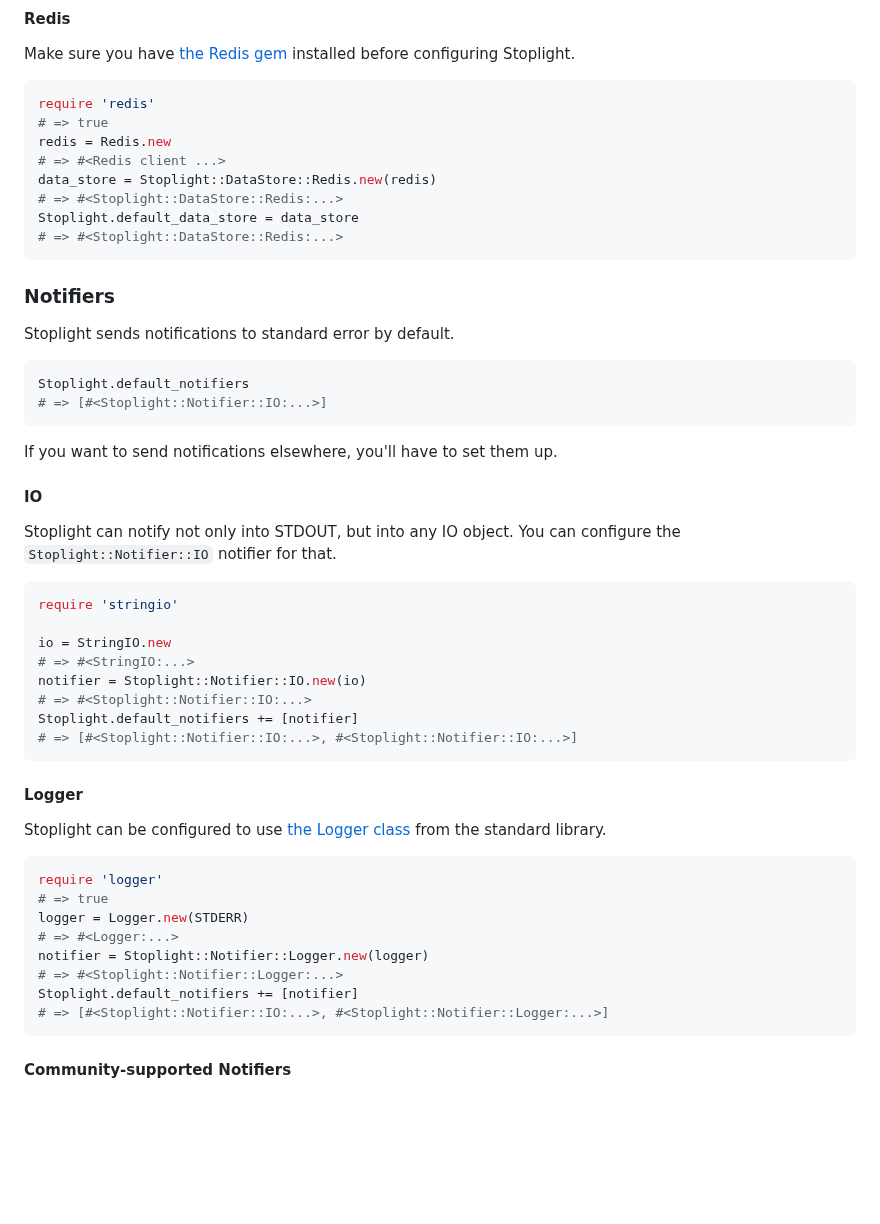
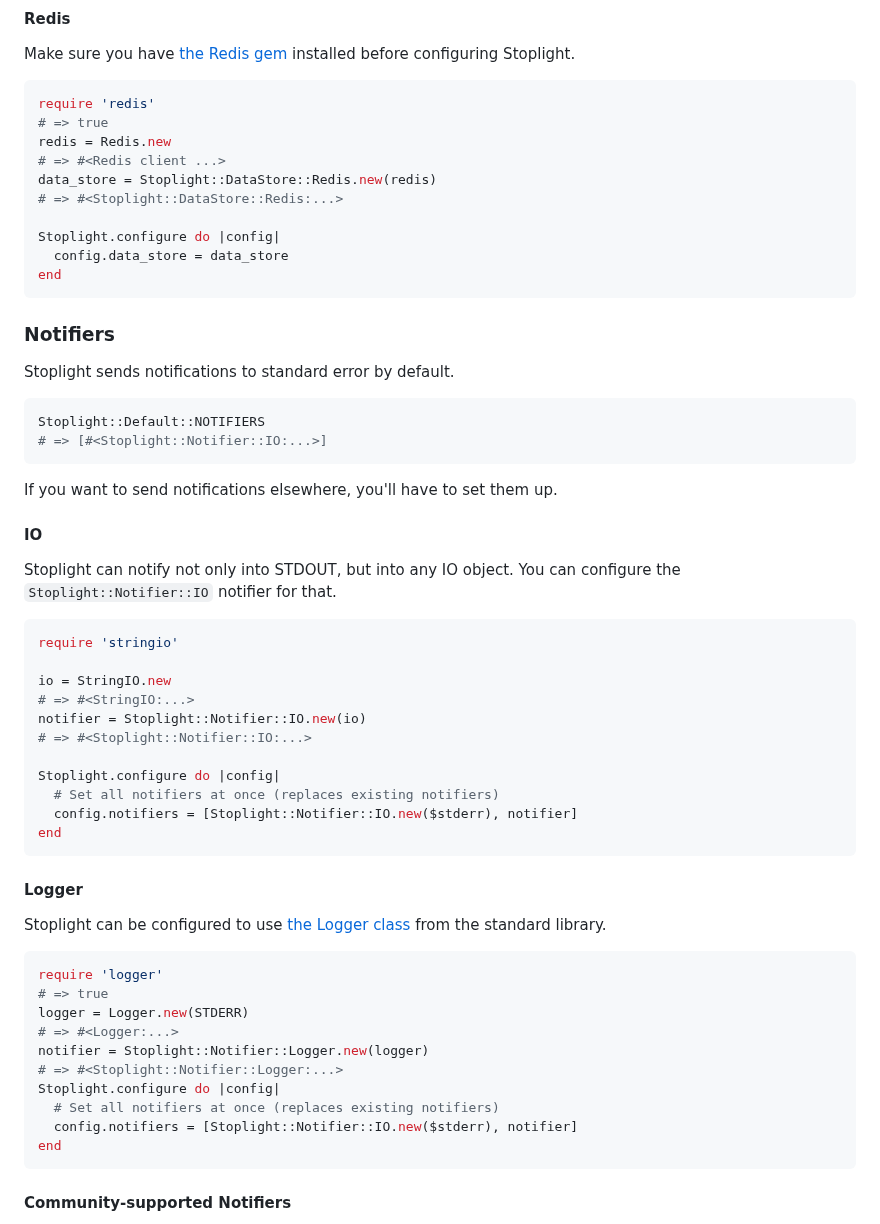
Before and after one commit to bolshakov/stoplight, a Markdown page: README.md, the part around one of its changes. Rendered like a GitHub page; blank space fills up the shorter version.

````diff
--- a/README.md
+++ b/README.md
@@ -380,8 +380,10 @@ redis = Redis.new
 # => #<Redis client ...>
 data_store = Stoplight::DataStore::Redis.new(redis)
 # => #<Stoplight::DataStore::Redis:...>
-Stoplight.default_data_store = data_store
-# => #<Stoplight::DataStore::Redis:...>
+
+Stoplight.configure do |config|
+  config.data_store = data_store
+end
 ```
 
 ### Notifiers
@@ -389,7 +391,7 @@ Stoplight.default_data_store = data_store
 Stoplight sends notifications to standard error by default.
 
 ``` rb
-Stoplight.default_notifiers
+Stoplight::Default::NOTIFIERS
 # => [#<Stoplight::Notifier::IO:...>]
 ```
 
@@ -407,8 +409,11 @@ io = StringIO.new
 # => #<StringIO:...>
 notifier = Stoplight::Notifier::IO.new(io)
 # => #<Stoplight::Notifier::IO:...>
-Stoplight.default_notifiers += [notifier]
-# => [#<Stoplight::Notifier::IO:...>, #<Stoplight::Notifier::IO:...>]
+
+Stoplight.configure do |config|
+  # Set all notifiers at once (replaces existing notifiers)
+  config.notifiers = [Stoplight::Notifier::IO.new($stderr), notifier]
+end
 ```
 
 #### Logger
@@ -423,8 +428,10 @@ logger = Logger.new(STDERR)
 # => #<Logger:...>
 notifier = Stoplight::Notifier::Logger.new(logger)
 # => #<Stoplight::Notifier::Logger:...>
-Stoplight.default_notifiers += [notifier]
-# => [#<Stoplight::Notifier::IO:...>, #<Stoplight::Notifier::Logger:...>]
+Stoplight.configure do |config|
+  # Set all notifiers at once (replaces existing notifiers)
+  config.notifiers = [Stoplight::Notifier::IO.new($stderr), notifier]
+end
 ```
 
 #### Community-supported Notifiers
````
Also changed, not shown: other parts of README.md (+38 -5 lines).
